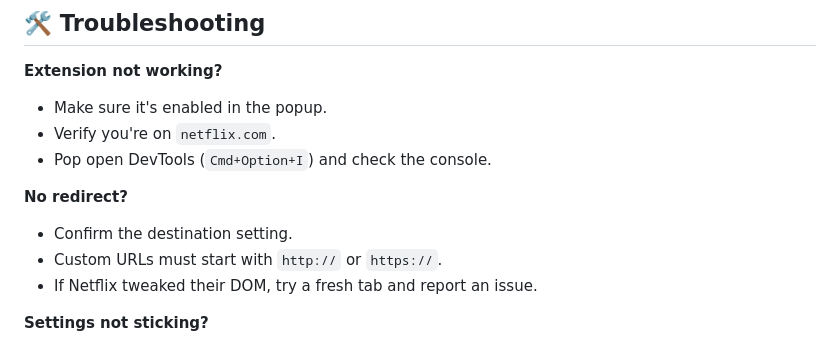
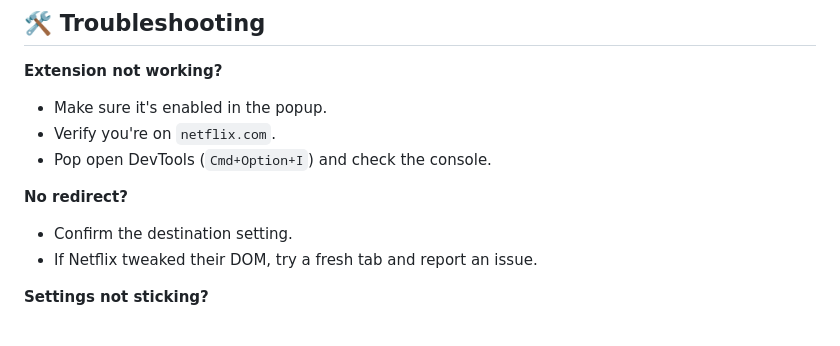
Before and after one commit to suryanshkushwaha/stoppy-chromium, a Markdown page: README.md, the part around the change. GitHub-like rendering.

Commit message:
error fix

```diff
--- a/README.md
+++ b/README.md
@@ -73,7 +73,6 @@ Looking for Safari? Check out [stoppy-safari](https://github.com/suryanshkushwah
 
 **No redirect?**
 - Confirm the destination setting.
-- Custom URLs must start with `http://` or `https://`.
 - If Netflix tweaked their DOM, try a fresh tab and report an issue.
 
 **Settings not sticking?**
```
